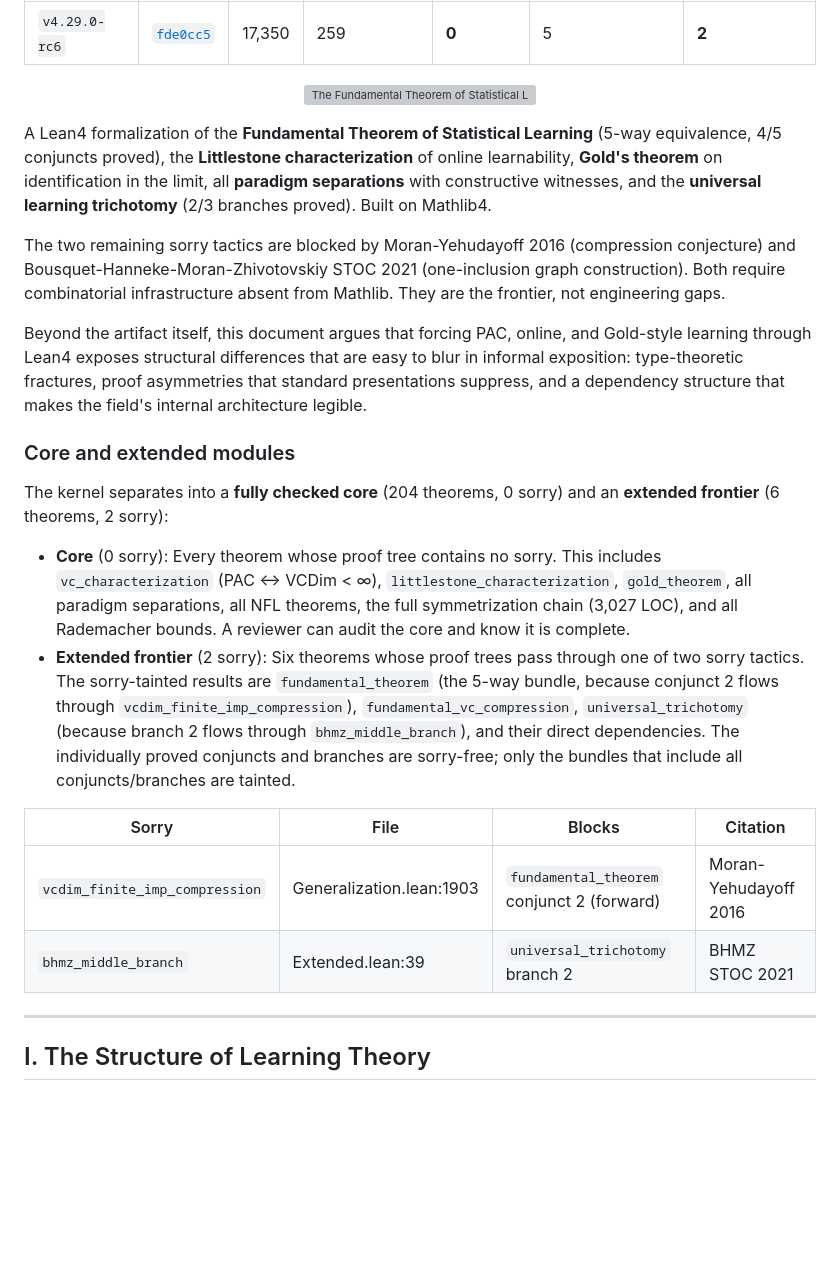
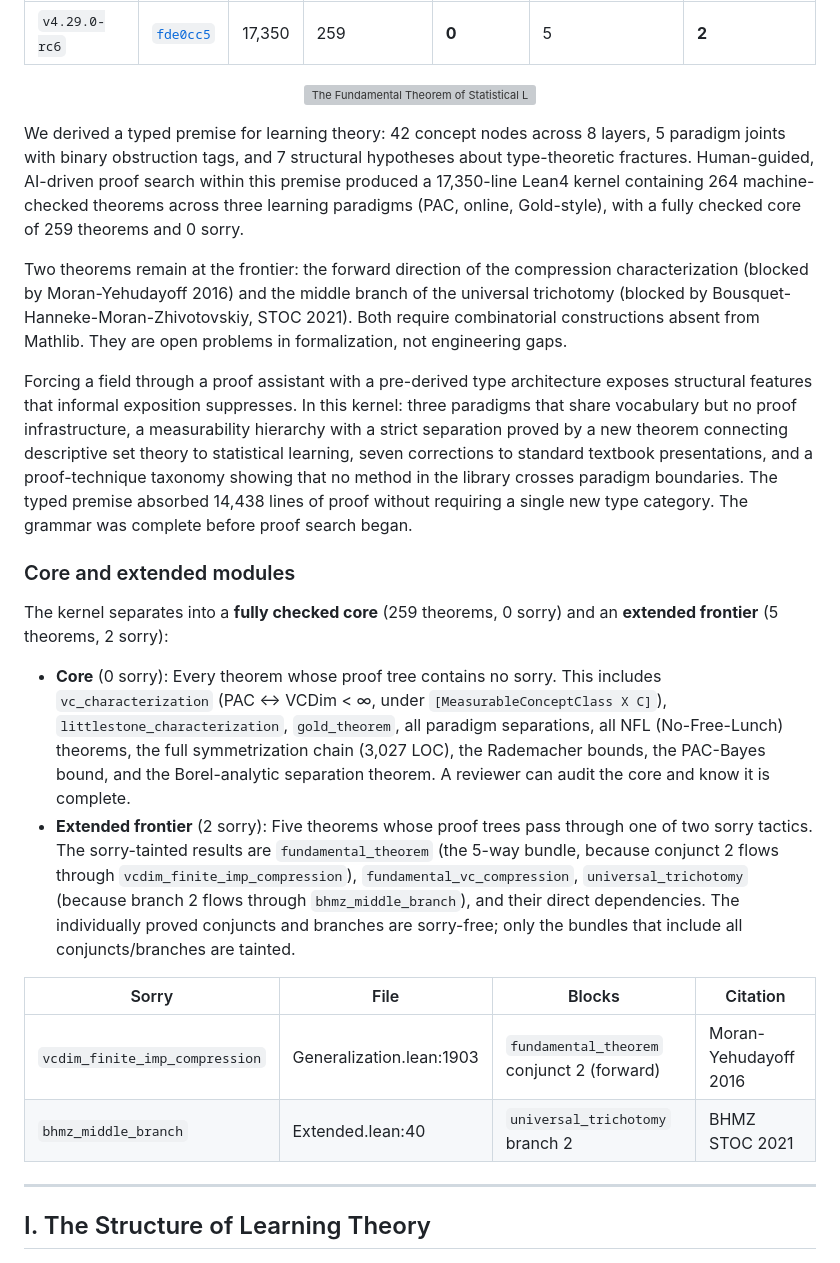
Before and after one commit to Zetetic-Dhruv/formal-learning-theory-kernel, a Markdown page: README.md, the part around the change. Drawn GitHub-style; blank space fills up the shorter version; grey boxes are pictures that could not be loaded.

Commit message:
Rewrite front matter: premise-as-method framing, updated core/extended
Abstract now leads with the typed premise as the independent variable
and human-guided, AI-driven proof search as the method. Three paragraphs:
conditions+results, frontier, thesis. Core updated to 259 theorems
(includes PAC-Bayes, Borel-analytic separation). Extended updated to
5 theorems (meta_pac_bound no longer sorry-tainted). Sorry line number
corrected to Extended.lean:40.

```diff
--- a/README.md
+++ b/README.md
@@ -10,23 +10,23 @@
   <img src="premise/hero.svg?v=3" alt="The Fundamental Theorem of Statistical Learning: five equivalent characterizations of learnability" width="820" />
 </p>
 
-A Lean4 formalization of the **Fundamental Theorem of Statistical Learning** (5-way equivalence, 4/5 conjuncts proved), the **Littlestone characterization** of online learnability, **Gold's theorem** on identification in the limit, all **paradigm separations** with constructive witnesses, and the **universal learning trichotomy** (2/3 branches proved). Built on Mathlib4.
+We derived a typed premise for learning theory: 42 concept nodes across 8 layers, 5 paradigm joints with binary obstruction tags, and 7 structural hypotheses about type-theoretic fractures. Human-guided, AI-driven proof search within this premise produced a 17,350-line Lean4 kernel containing 264 machine-checked theorems across three learning paradigms (PAC, online, Gold-style), with a fully checked core of 259 theorems and 0 sorry.
 
-The two remaining sorry tactics are blocked by Moran-Yehudayoff 2016 (compression conjecture) and Bousquet-Hanneke-Moran-Zhivotovskiy STOC 2021 (one-inclusion graph construction). Both require combinatorial infrastructure absent from Mathlib. They are the frontier, not engineering gaps.
+Two theorems remain at the frontier: the forward direction of the compression characterization (blocked by Moran-Yehudayoff 2016) and the middle branch of the universal trichotomy (blocked by Bousquet-Hanneke-Moran-Zhivotovskiy, STOC 2021). Both require combinatorial constructions absent from Mathlib. They are open problems in formalization, not engineering gaps.
 
-Beyond the artifact itself, this document argues that forcing PAC, online, and Gold-style learning through Lean4 exposes structural differences that are easy to blur in informal exposition: type-theoretic fractures, proof asymmetries that standard presentations suppress, and a dependency structure that makes the field's internal architecture legible.
+Forcing a field through a proof assistant with a pre-derived type architecture exposes structural features that informal exposition suppresses. In this kernel: three paradigms that share vocabulary but no proof infrastructure, a measurability hierarchy with a strict separation proved by a new theorem connecting descriptive set theory to statistical learning, seven corrections to standard textbook presentations, and a proof-technique taxonomy showing that no method in the library crosses paradigm boundaries. The typed premise absorbed 14,438 lines of proof without requiring a single new type category. The grammar was complete before proof search began.
 
 ### Core and extended modules
 
-The kernel separates into a **fully checked core** (204 theorems, 0 sorry) and an **extended frontier** (6 theorems, 2 sorry):
+The kernel separates into a **fully checked core** (259 theorems, 0 sorry) and an **extended frontier** (5 theorems, 2 sorry):
 
-- **Core** (0 sorry): Every theorem whose proof tree contains no sorry. This includes `vc_characterization` (PAC ↔ VCDim < ∞), `littlestone_characterization`, `gold_theorem`, all paradigm separations, all NFL theorems, the full symmetrization chain (3,027 LOC), and all Rademacher bounds. A reviewer can audit the core and know it is complete.
-- **Extended frontier** (2 sorry): Six theorems whose proof trees pass through one of two sorry tactics. The sorry-tainted results are `fundamental_theorem` (the 5-way bundle, because conjunct 2 flows through `vcdim_finite_imp_compression`), `fundamental_vc_compression`, `universal_trichotomy` (because branch 2 flows through `bhmz_middle_branch`), and their direct dependencies. The individually proved conjuncts and branches are sorry-free; only the bundles that include all conjuncts/branches are tainted.
+- **Core** (0 sorry): Every theorem whose proof tree contains no sorry. This includes `vc_characterization` (PAC ↔ VCDim < ∞, under `[MeasurableConceptClass X C]`), `littlestone_characterization`, `gold_theorem`, all paradigm separations, all NFL (No-Free-Lunch) theorems, the full symmetrization chain (3,027 LOC), the Rademacher bounds, the PAC-Bayes bound, and the Borel-analytic separation theorem. A reviewer can audit the core and know it is complete.
+- **Extended frontier** (2 sorry): Five theorems whose proof trees pass through one of two sorry tactics. The sorry-tainted results are `fundamental_theorem` (the 5-way bundle, because conjunct 2 flows through `vcdim_finite_imp_compression`), `fundamental_vc_compression`, `universal_trichotomy` (because branch 2 flows through `bhmz_middle_branch`), and their direct dependencies. The individually proved conjuncts and branches are sorry-free; only the bundles that include all conjuncts/branches are tainted.
 
 | Sorry | File | Blocks | Citation |
 |-------|------|--------|----------|
 | `vcdim_finite_imp_compression` | Generalization.lean:1903 | `fundamental_theorem` conjunct 2 (forward) | Moran-Yehudayoff 2016 |
-| `bhmz_middle_branch` | Extended.lean:39 | `universal_trichotomy` branch 2 | BHMZ STOC 2021 |
+| `bhmz_middle_branch` | Extended.lean:40 | `universal_trichotomy` branch 2 | BHMZ STOC 2021 |
 
 ---
 
```
